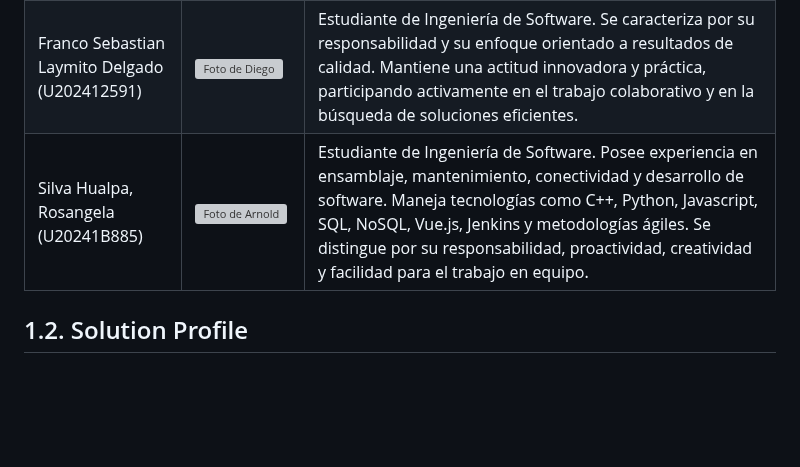
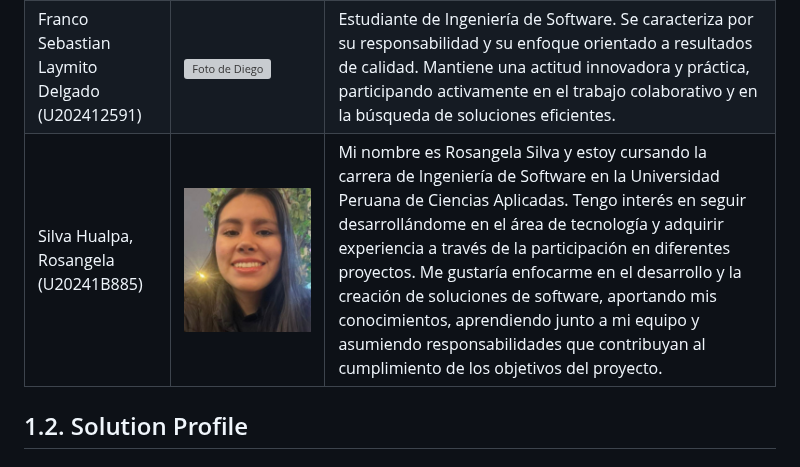
Before and after one commit to DEIS-Grupo-4/Report_Project, a Markdown page: chapter01.md, the part around the change. Drawn GitHub-style; pictures changed too: assets/Integrantes/Rosangela-Silva.jpeg (added); blank space fills up the shorter version; grey boxes are pictures that could not be loaded.

Commit message:
docs: add Rosangela team member information

```diff
--- a/chapter01.md
+++ b/chapter01.md
@@ -112,10 +112,10 @@ Buscamos transformar la movilidad urbana en Lima  ofreciendo un transporte rápi
         <span style="font-size:11px; color:#555;">(U20241B885)</span>
       </td>
       <td style="padding: 10px; border: 1px solid #aaa; text-align:center;">
-        <img src="assets/Integrantes/ArnoldProfile.png" alt="Foto de Arnold" style="max-width:80px; border-radius:6px;">
+        <img src="assets/Integrantes/Rosangela-Silva.jpeg" alt="Foto de Arnold" style="max-width:80px; border-radius:6px;">
       </td>
       <td style="padding: 10px; border: 1px solid #aaa; text-align: justify;">
-        Estudiante de Ingeniería de Software. Posee experiencia en ensamblaje, mantenimiento, conectividad y desarrollo de software. Maneja tecnologías como C++, Python, Javascript, SQL, NoSQL, Vue.js, Jenkins y metodologías ágiles. Se distingue por su responsabilidad, proactividad, creatividad y facilidad para el trabajo en equipo.
+        Mi nombre es Rosangela Silva y estoy cursando la carrera de Ingeniería de Software en la Universidad Peruana de Ciencias Aplicadas. Tengo interés en seguir desarrollándome en el área de tecnología y adquirir experiencia a través de la participación en diferentes proyectos. Me gustaría enfocarme en el desarrollo y la creación de soluciones de software, aportando mis conocimientos, aprendiendo junto a mi equipo y asumiendo responsabilidades que contribuyan al cumplimiento de los objetivos del proyecto.
       </td>
     </tr>
   </tbody>
```
